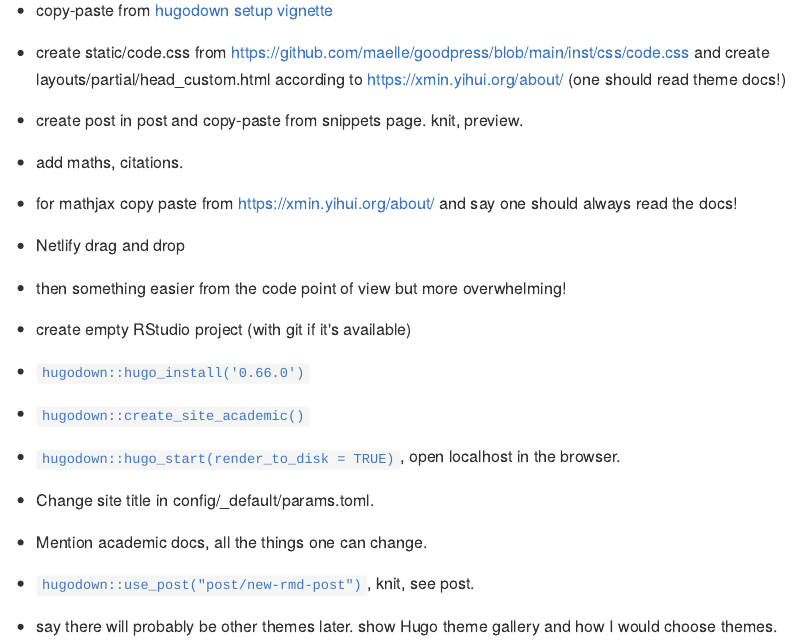
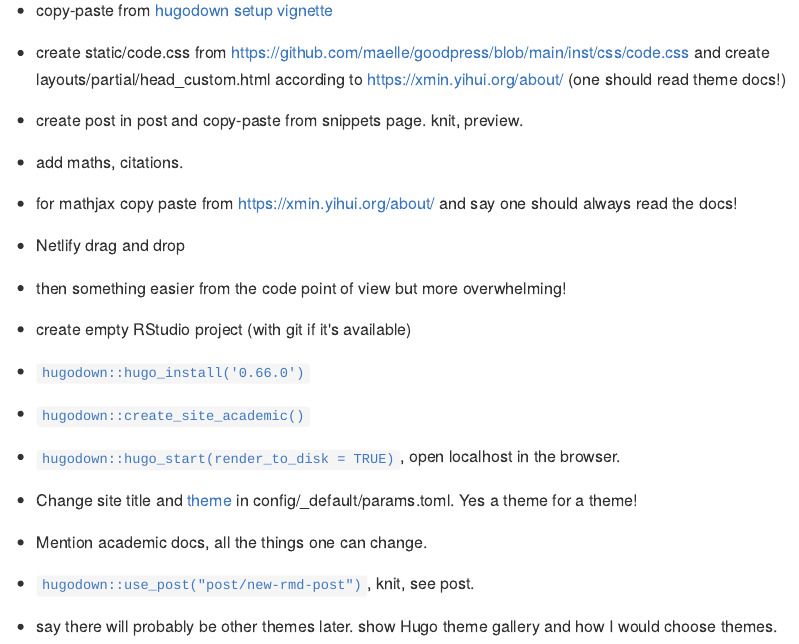
Before and after one commit to maelle/rmd-blogging-course, an R Markdown document (content/hugo/demo/index.en.Rmd): the page in a window 1100 px wide, from 340 px down. The pictures show the output file content/hugo/demo/index.en.md that the author committed with the source, drawn offline in the style of GitHub.

Commit message:
academic links

```diff
--- a/content/hugo/demo/index.en.Rmd
+++ b/content/hugo/demo/index.en.Rmd
@@ -42,7 +42,7 @@
 
 - `hugodown::hugo_start(render_to_disk = TRUE)`, open localhost in the browser.
 
-- Change site title in config/_default/params.toml.
+- Change site title and [theme](https://sourcethemes.com/academic/themes/) in config/_default/params.toml. Yes a theme for a theme!
 
 - Mention academic docs, all the things one can change.
 
```
Also changed, not shown: content/hugo/further-resources.en.md (+3 -0 lines), content/hugo/demo/index.en.md.
